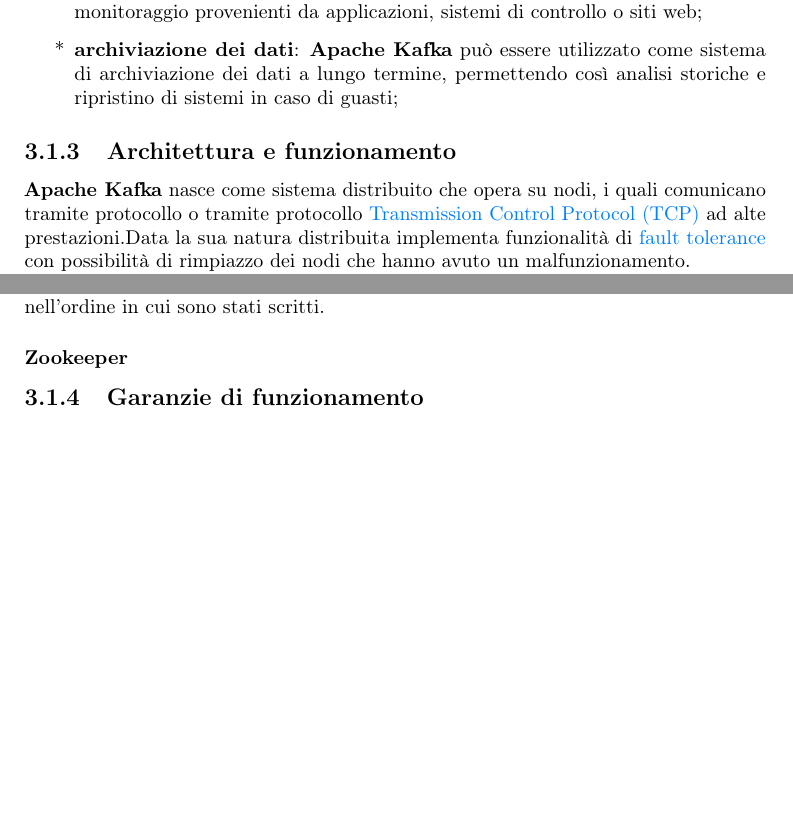
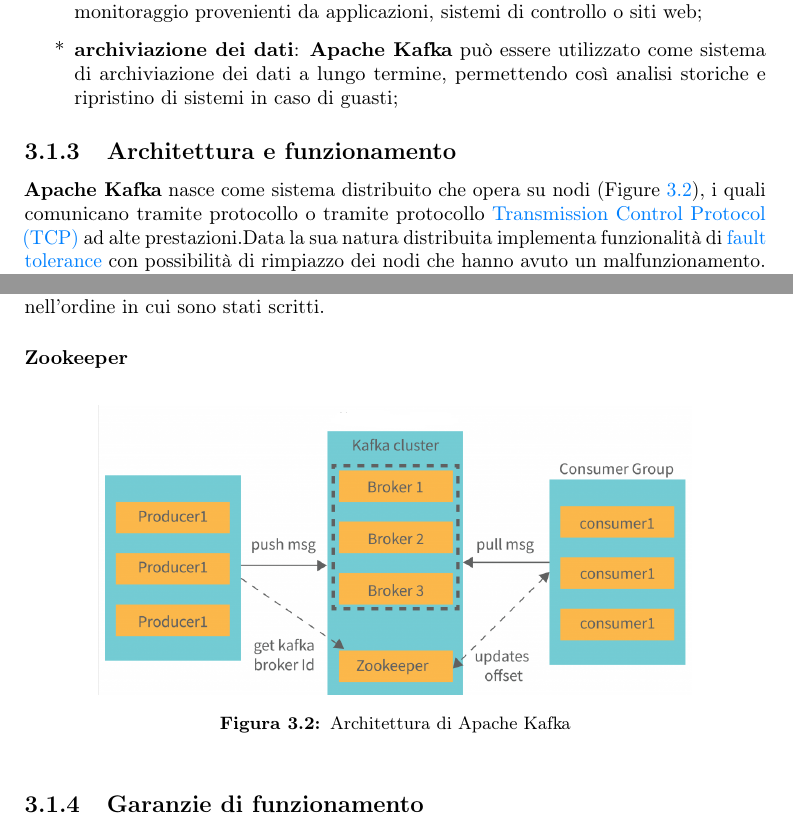
Before and after one commit to marcobrugin/Tesi, a LaTeX thesis (thesis.tex, which reads chapters/componenti.tex): two parts of pages 24 and 25 of 35, joined at a grey line, cut so that both start at the same text, the shorter picture padded with empty space. Compiled offline with pdfLaTeX.

Commit message:
architettura Apache Kafka

```diff
--- a/chapters/componenti.tex
+++ b/chapters/componenti.tex
@@ -38,7 +38,7 @@
 \end{list}
 
 \subsection{Architettura e funzionamento}
-\textbf{Apache Kafka} nasce come sistema distribuito che opera su nodi, i quali comunicano tramite protocollo o tramite protocollo
+\textbf{Apache Kafka} nasce come sistema distribuito che opera su nodi (Figure \ref{fig:kafka_architecture}), i quali comunicano tramite protocollo o tramite protocollo
 \gls{tcp}{} ad alte prestazioni.Data la sua natura distribuita implementa funzionalità di \gls{fault tolerance}{} con possibilità di rimpiazzo dei nodi che hanno avuto un malfunzionamento.\\
 \textbf{Kafka} può essere distribuito e utilizzato in vari modi tra cui \gls{virtual machine}{} e \gls{container}{}, \gls{on-promise}{}, o servizi cloud.\\
 In generale \textbf{Apache Kafka} e costituito da due componenti essenziali: server e client.
@@ -70,7 +70,12 @@
 
 
 
-
+\begin{figure}[h]
+    \centering
+    \includegraphics[width=0.8\textwidth]{images/componenti/kafka_architetcture.png}
+    \caption{Architettura di Apache Kafka}
+    \label{fig:kafka_architecture}
+\end{figure}
 
 \subsection{Garanzie di funzionamento}
 In \textbf{Kafka} esistono produttori e consumatori che producono e sottoscrivono eventi. Gli uni, essendo in un ambiente distribuito,
```
Also changed, not shown: images/componenti/kafka_architetcture.png (added), thesis.pdf.
